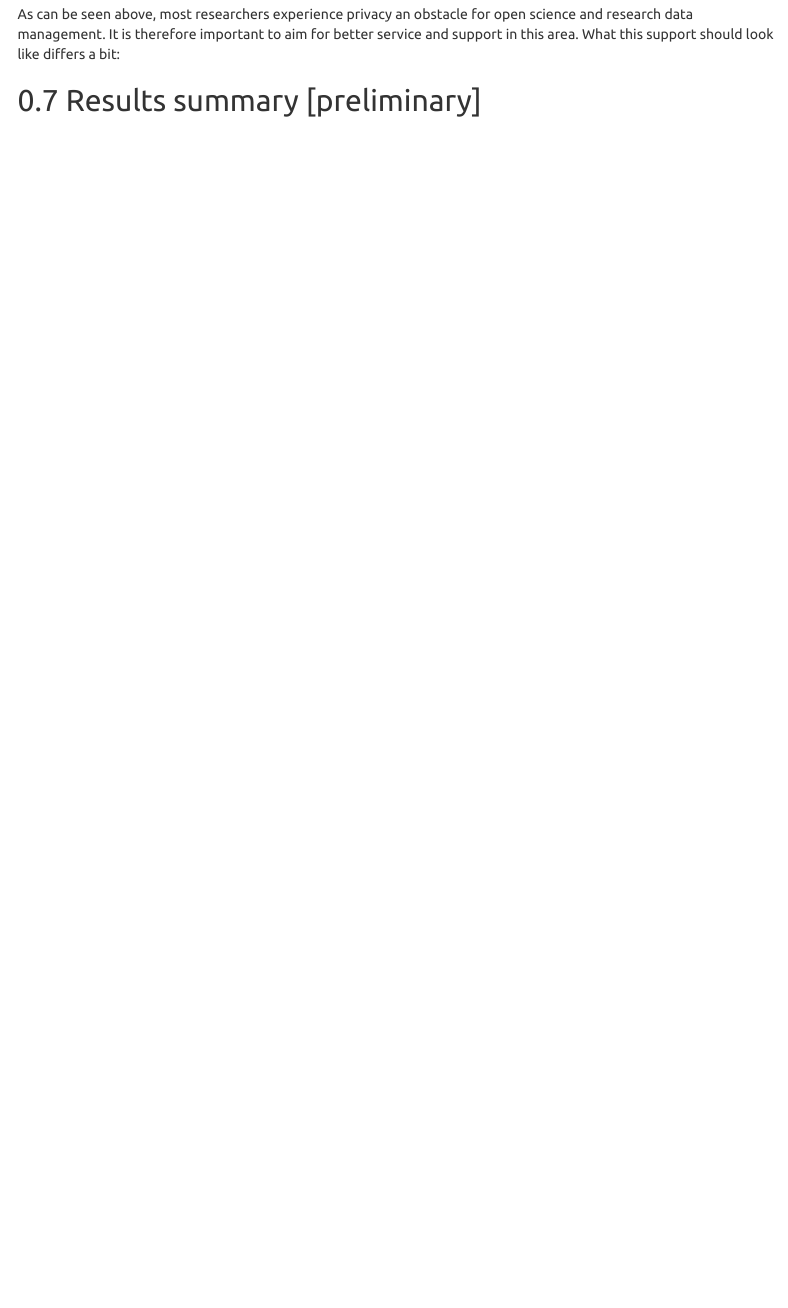
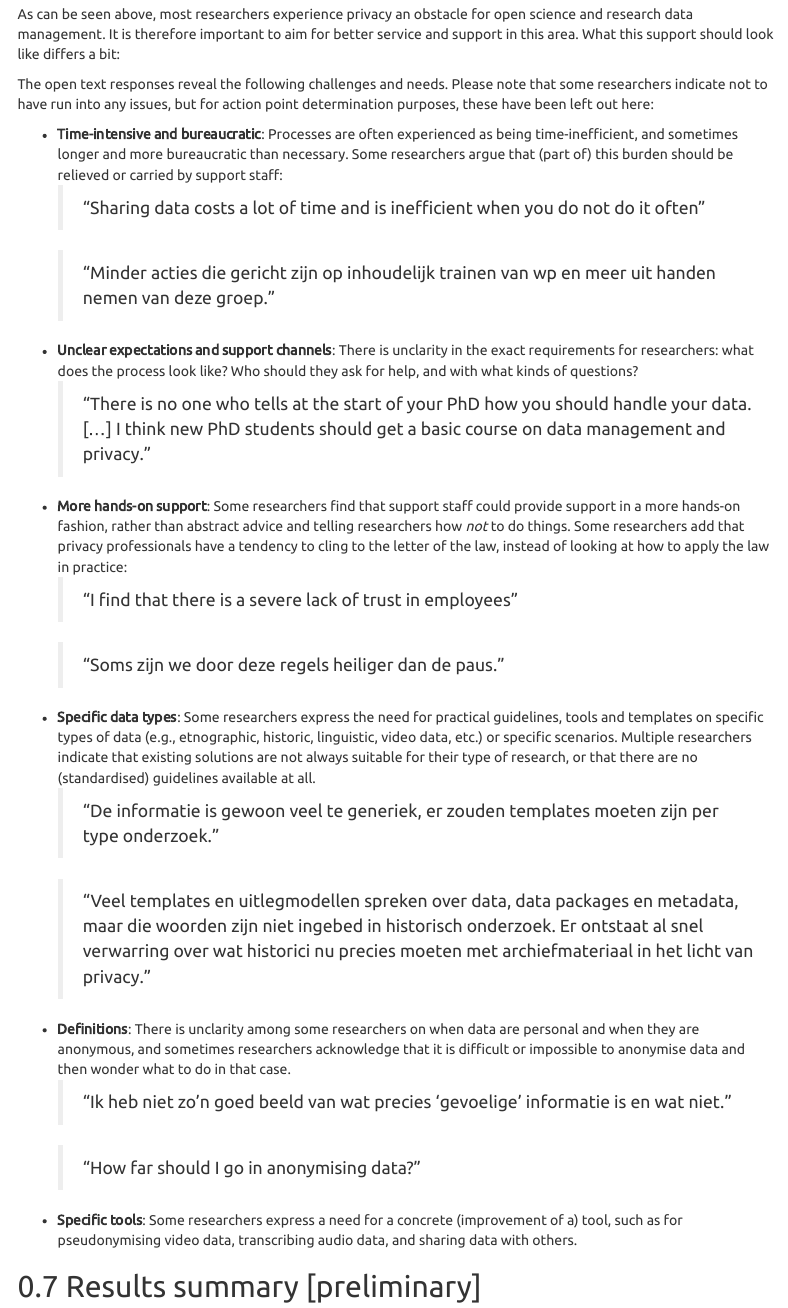
Before and after one commit to UtrechtUniversity/dataprivacysurvey, an R Markdown document (docs/data-privacy-survey-report-v0.1.Rmd): the page in a window 1100 px wide, from 3840 px down. Rendered offline with R 4.5, knitr and Pandoc, with nearby package versions; the code chunks are not run, so their results and figures are left out; menus at the side of the page are left out.

Commit message:
add open text responses summary

````diff
--- a/docs/data-privacy-survey-report-v0.1.Rmd
+++ b/docs/data-privacy-survey-report-v0.1.Rmd
@@ -747,6 +747,25 @@ write.csv(opentextresponses, file.path(paste0("../data/raw/", todaysdate, "_dpps
 ```
 
 
+The open text responses reveal the following challenges and needs. Please note that some researchers indicate not to have run into any issues, but for action point determination purposes, these have been left out here:
+
+- **Time-intensive and bureaucratic**: Processes are often experienced as being time-inefficient, and sometimes longer and more bureaucratic than necessary. Some researchers argue that (part of) this burden should be relieved or carried by support staff:
+<blockquote>"Sharing data costs a lot of time and is inefficient when you do not do it often"</blockquote>
+<blockquote>"Minder acties die gericht zijn op inhoudelijk trainen van wp en meer uit handen nemen van deze groep."</blockquote>
+- **Unclear expectations and support channels**: There is unclarity in the exact requirements for researchers: what does the process look like? Who should they ask for help, and with what kinds of questions?
+<blockquote>"There is no one who tells at the start of your PhD how you should handle your data. [...] I think new PhD students should get a basic course on data management and privacy."</blockquote>
+- **More hands-on support**: Some researchers find that support staff could provide support in a more hands-on fashion, rather than abstract advice and telling researchers how *not* to do things. Some researchers add that privacy professionals have a tendency to cling to the letter of the law, instead of looking at how to apply the law in practice:
+<blockquote>"I find that there is a severe lack of trust in employees"</blockquote>
+<blockquote>"Soms zijn we door deze regels heiliger dan de paus."</blockquote>
+- **Specific data types**: Some researchers express the need for practical guidelines, tools and templates on specific types of data (e.g., etnographic, historic, linguistic, video data, etc.) or specific scenarios. Multiple researchers indicate that existing solutions are not always suitable for their type of research, or that there are no (standardised) guidelines available at all.
+<blockquote>"De informatie is gewoon veel te generiek, er zouden templates moeten zijn per type onderzoek."</blockquote>
+<blockquote>"Veel templates en uitlegmodellen spreken over data, data packages en metadata, maar die woorden zijn niet ingebed in historisch onderzoek. Er ontstaat al snel verwarring over wat historici nu precies moeten met archiefmateriaal in het licht van privacy."</blockquote>
+- **Definitions**: There is unclarity among some researchers on when data are personal and when  they are anonymous, and sometimes researchers acknowledge that it is difficult or impossible to anonymise data and then wonder what to do in that case.
+<blockquote>"Ik heb niet zo'n goed beeld van wat precies 'gevoelige' informatie is en wat niet."</blockquote>
+<blockquote>"How far should I go in anonymising data?"</blockquote>
+- **Specific tools**: Some researchers express a need for a concrete (improvement of a) tool, such as for pseudonymising video data, transcribing audio data, and sharing data with others.
+
+
 ## Results summary [preliminary]
 
 In this survey, we find that personal data are processed in each faculty and
````
